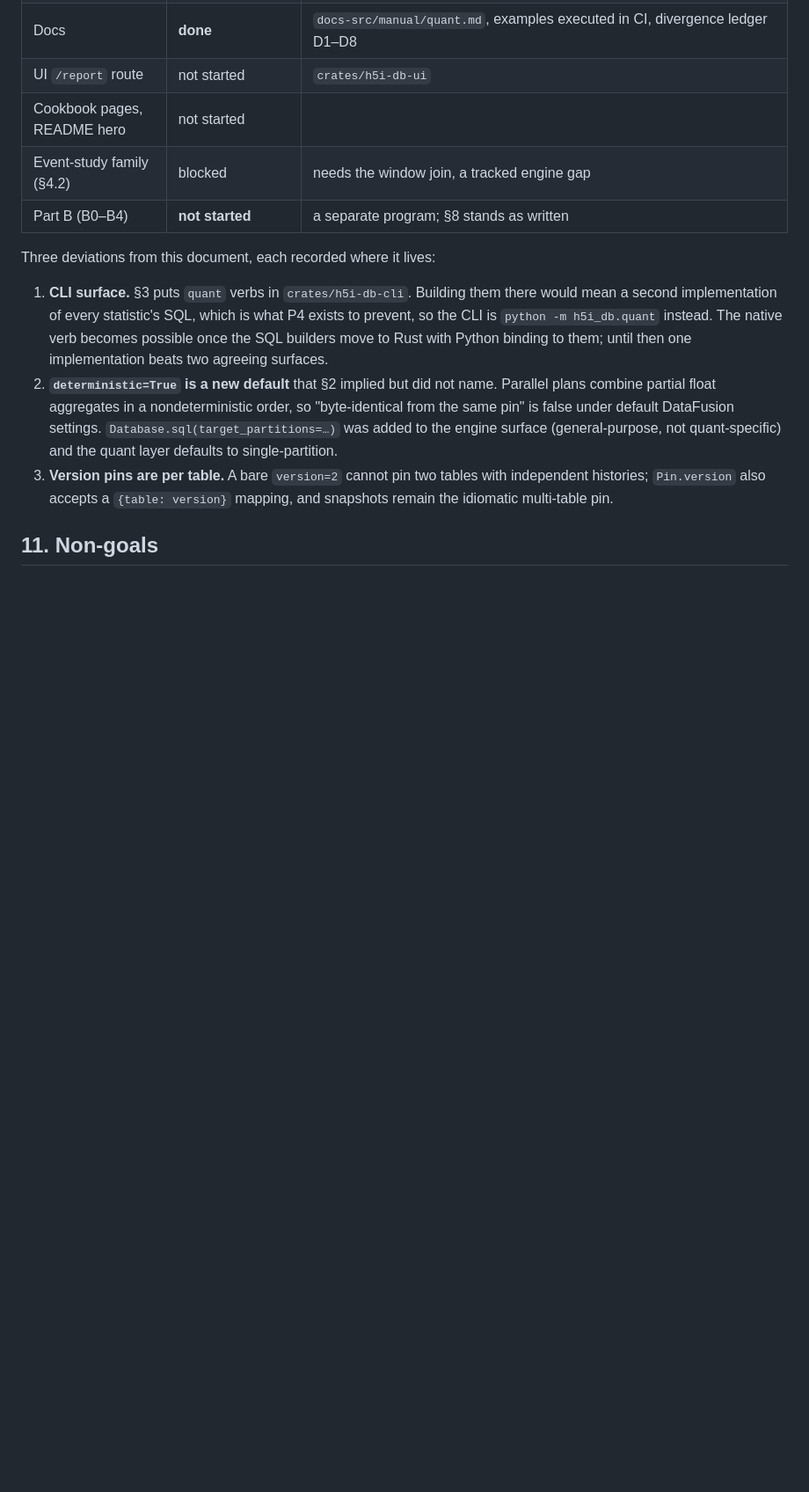
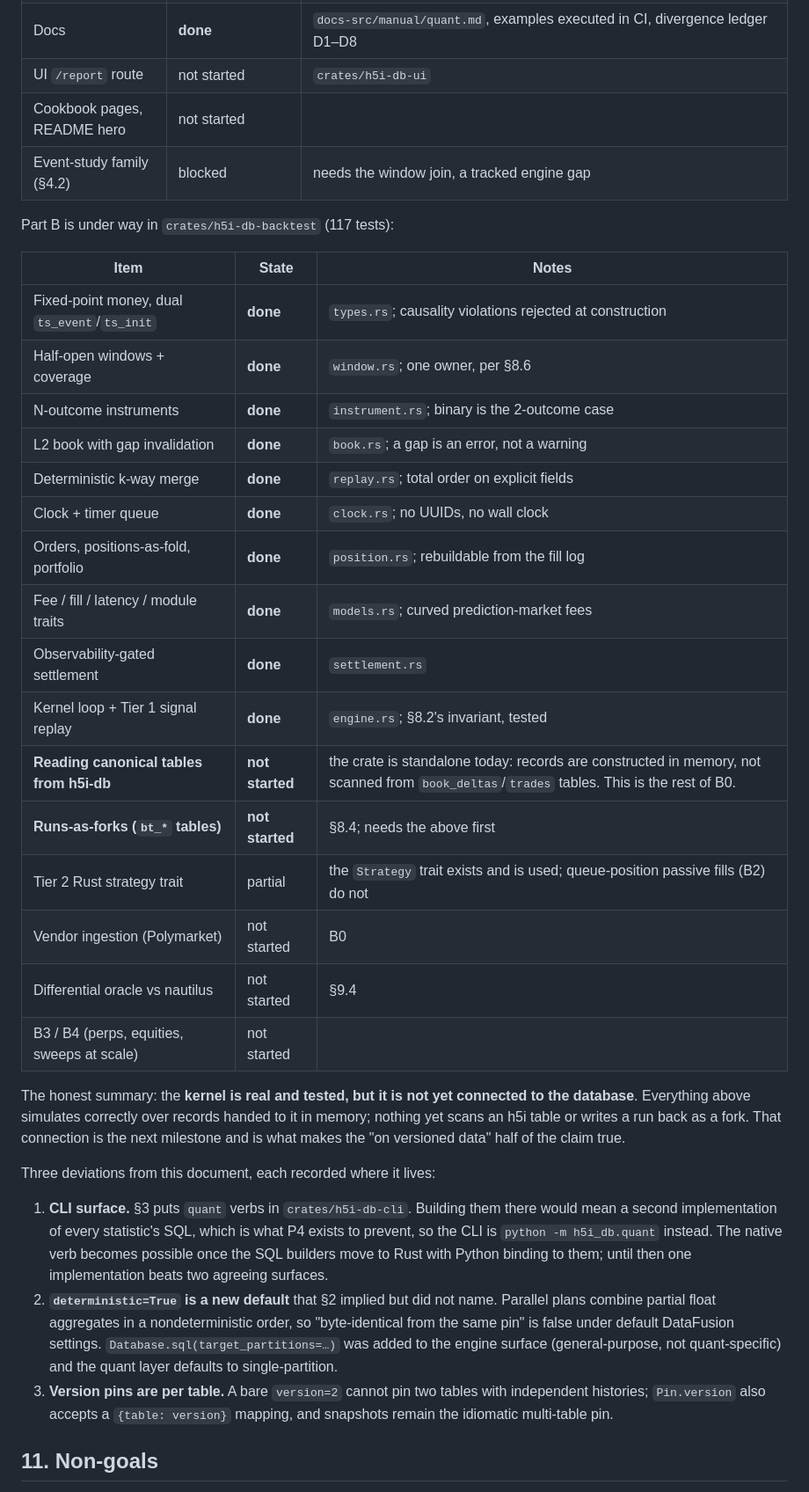
Before and after one commit to h5i-dev/h5i-db, a Markdown page: ROADMAP_QUANT.md, the part around the change. Shown at 88% size. Rendered like a GitHub page; blank space fills up the shorter version.

Commit message:
(doc) record Part B status: kernel done, database wiring not
Adds the Part B table to §10a. The honest summary is in it: the kernel is
real and tested (117 tests) but is not yet connected to the database.
Everything simulates correctly over records handed to it in memory; nothing
yet scans an h5i table or writes a run back as a fork, which is the half of
'on versioned data' that is still missing.

```diff
--- a/ROADMAP_QUANT.md
+++ b/ROADMAP_QUANT.md
@@ -741,7 +741,33 @@ Part A is built and tested; Part B has not been started. What exists:
 | UI `/report` route | not started | `crates/h5i-db-ui` |
 | Cookbook pages, README hero | not started | |
 | Event-study family (§4.2) | blocked | needs the window join, a tracked engine gap |
-| Part B (B0–B4) | **not started** | a separate program; §8 stands as written |
+
+Part B is under way in `crates/h5i-db-backtest` (117 tests):
+
+| Item | State | Notes |
+|---|---|---|
+| Fixed-point money, dual `ts_event`/`ts_init` | **done** | `types.rs`; causality violations rejected at construction |
+| Half-open windows + coverage | **done** | `window.rs`; one owner, per §8.6 |
+| N-outcome instruments | **done** | `instrument.rs`; binary is the 2-outcome case |
+| L2 book with gap invalidation | **done** | `book.rs`; a gap is an error, not a warning |
+| Deterministic k-way merge | **done** | `replay.rs`; total order on explicit fields |
+| Clock + timer queue | **done** | `clock.rs`; no UUIDs, no wall clock |
+| Orders, positions-as-fold, portfolio | **done** | `position.rs`; rebuildable from the fill log |
+| Fee / fill / latency / module traits | **done** | `models.rs`; curved prediction-market fees |
+| Observability-gated settlement | **done** | `settlement.rs` |
+| Kernel loop + Tier 1 signal replay | **done** | `engine.rs`; §8.2's invariant, tested |
+| **Reading canonical tables from h5i-db** | **not started** | the crate is standalone today: records are constructed in memory, not scanned from `book_deltas`/`trades` tables. This is the rest of B0. |
+| **Runs-as-forks (`bt_*` tables)** | **not started** | §8.4; needs the above first |
+| Tier 2 Rust strategy trait | partial | the `Strategy` trait exists and is used; queue-position passive fills (B2) do not |
+| Vendor ingestion (Polymarket) | not started | B0 |
+| Differential oracle vs nautilus | not started | §9.4 |
+| B3 / B4 (perps, equities, sweeps at scale) | not started | |
+
+The honest summary: the **kernel is real and tested, but it is not yet
+connected to the database**. Everything above simulates correctly over
+records handed to it in memory; nothing yet scans an h5i table or writes a
+run back as a fork. That connection is the next milestone and is what makes
+the "on versioned data" half of the claim true.
 
 Three deviations from this document, each recorded where it lives:
 
```
